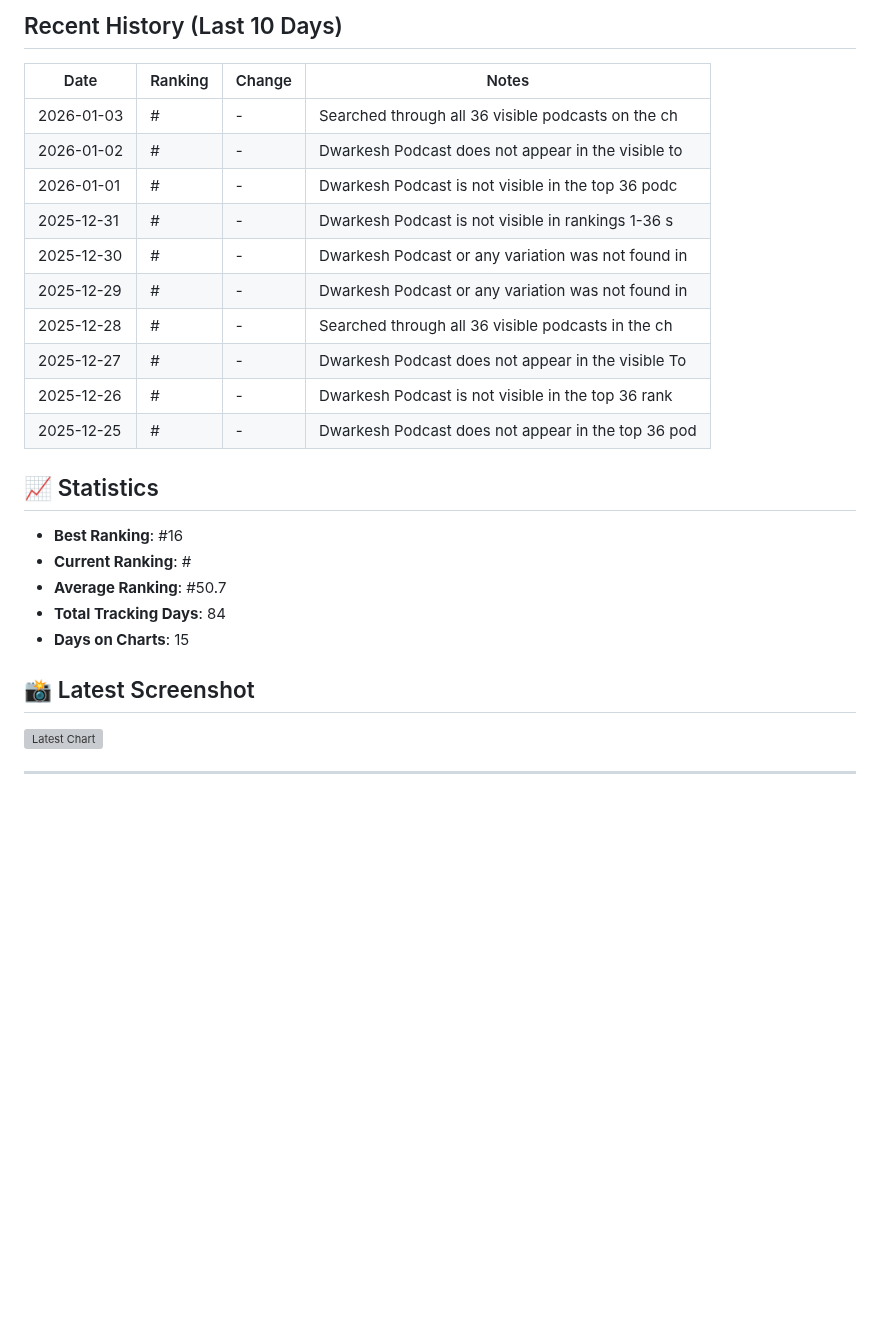
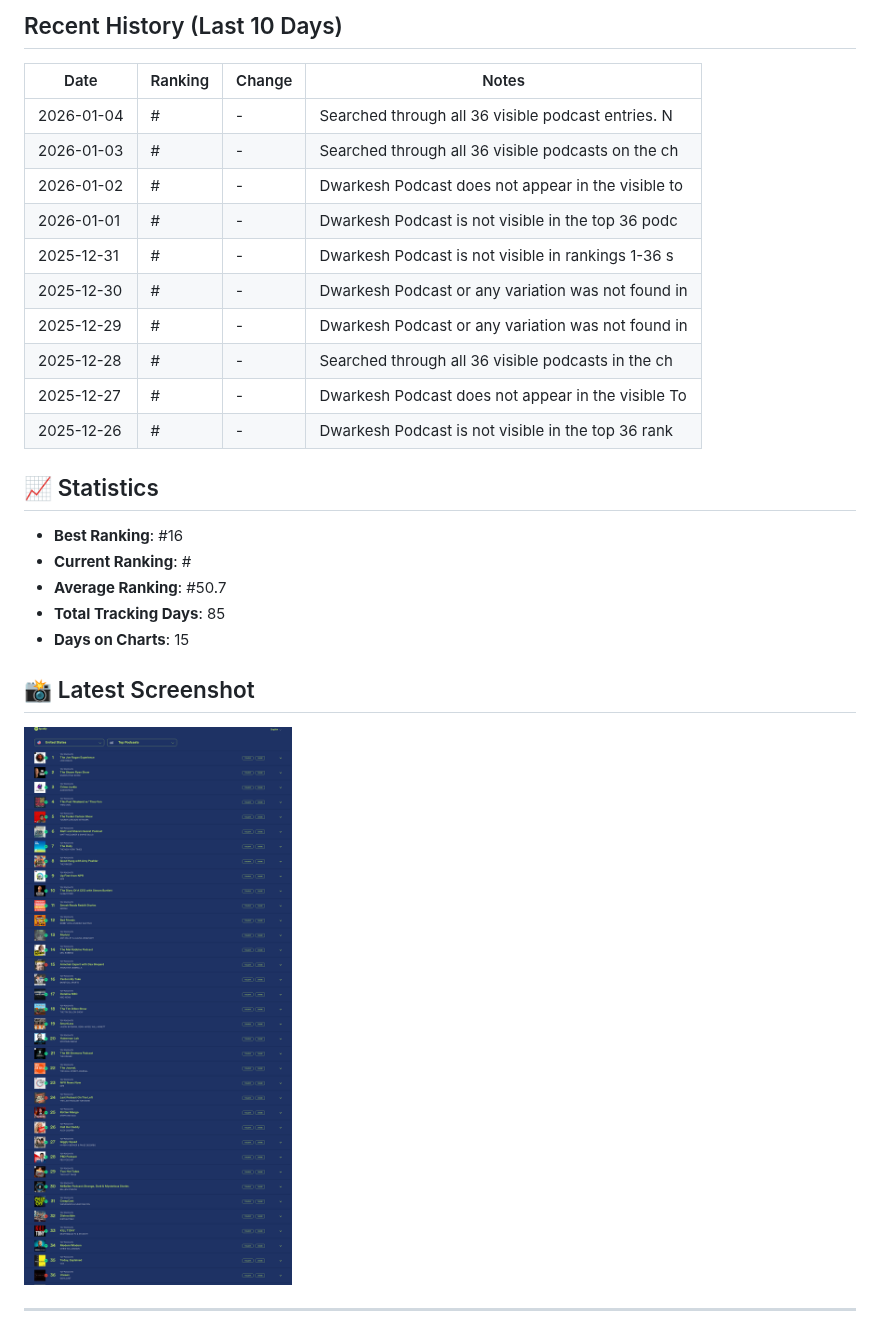
Before and after one commit to dwarkeshsp/spotify-chart-tracker, a Markdown page: RANKING_REPORT.md, the part around one of its changes. Drawn GitHub-style; pictures changed too: screenshots/chart_20260104_100537.png (added); blank space fills up the shorter version; grey boxes are pictures that could not be loaded.

Commit message:
📊 Daily ranking update: 2026-01-04

```diff
--- a/RANKING_REPORT.md
+++ b/RANKING_REPORT.md
@@ -10,6 +10,7 @@
 
 | Date | Ranking | Change | Notes |
 |------|---------|--------|-------|
+| 2026-01-04 | # | - | Searched through all 36 visible podcast entries. N |
 | 2026-01-03 | # | - | Searched through all 36 visible podcasts on the ch |
 | 2026-01-02 | # | - | Dwarkesh Podcast does not appear in the visible to |
 | 2026-01-01 | # | - | Dwarkesh Podcast is not visible in the top 36 podc |
@@ -19,16 +20,15 @@
 | 2025-12-28 | # | - | Searched through all 36 visible podcasts in the ch |
 | 2025-12-27 | # | - | Dwarkesh Podcast does not appear in the visible To |
 | 2025-12-26 | # | - | Dwarkesh Podcast is not visible in the top 36 rank |
-| 2025-12-25 | # | - | Dwarkesh Podcast does not appear in the top 36 pod |
 
 ## 📈 Statistics
 - **Best Ranking**: #16
 - **Current Ranking**: #
 - **Average Ranking**: #50.7
-- **Total Tracking Days**: 84
+- **Total Tracking Days**: 85
 - **Days on Charts**: 15
 
 ## 📸 Latest Screenshot
-![Latest Chart](screenshots/chart_20260103_100539.png)
+![Latest Chart](screenshots/chart_20260104_100537.png)
 
 ---
```
Also changed, not shown: other parts of RANKING_REPORT.md (+2 -2 lines), 1 other file.
